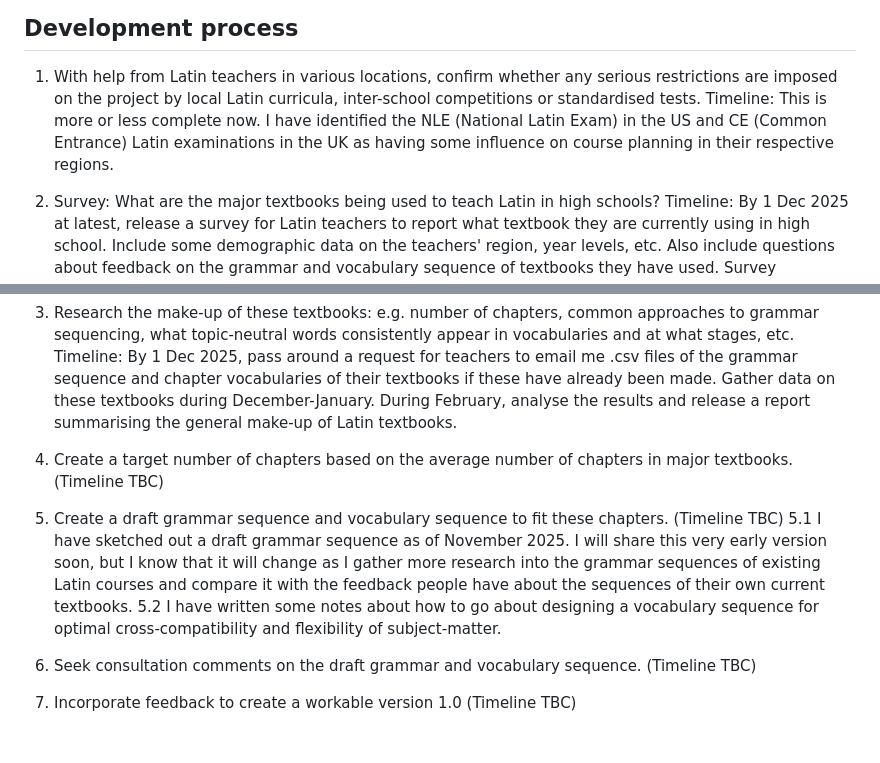
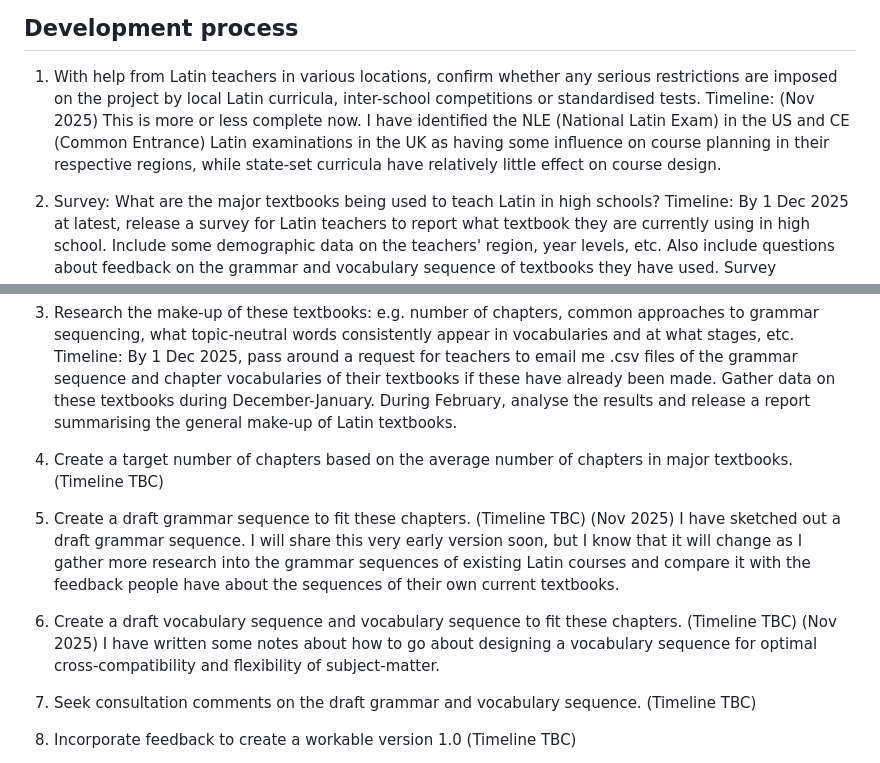
Before and after one commit to FoundinAntiquity/Medulla, a Markdown page: README.md, 2 parts joined by grey strips. Rendered like a GitHub page; blank space fills up the shorter version.

```diff
--- a/README.md
+++ b/README.md
@@ -30,7 +30,7 @@ We aim to establish a lean, shared sequence of topic-neutral vocabulary that wil
 ## Development process
 
 1. With help from Latin teachers in various locations, confirm whether any serious restrictions are imposed on the project by local Latin curricula, inter-school competitions or standardised tests.
-Timeline: This is more or less complete now. I have identified the NLE (National Latin Exam) in the US and CE (Common Entrance) Latin examinations in the UK as having some influence on course planning in their respective regions.
+Timeline: (Nov 2025) This is more or less complete now. I have identified the NLE (National Latin Exam) in the US and CE (Common Entrance) Latin examinations in the UK as having some influence on course planning in their respective regions, while state-set curricula have relatively little effect on course design.
 
 2. Survey: What are the major textbooks being used to teach Latin in high schools?
 Timeline: By 1 Dec 2025 at latest, release a survey for Latin teachers to report what textbook they are currently using in high school. Include some demographic data on the teachers' region, year levels, etc. Also include questions about feedback on the grammar and vocabulary sequence of textbooks they have used. Survey responses are to be collected in December and January.
@@ -40,9 +40,11 @@ Timeline: By 1 Dec 2025, pass around a request for teachers to email me .csv fil
 
 4. Create a target number of chapters based on the average number of chapters in major textbooks. (Timeline TBC)
 
-5. Create a draft grammar sequence and vocabulary sequence to fit these chapters. (Timeline TBC)
-5.1 I have sketched out a draft grammar sequence as of November 2025. I will share this very early version soon, but I know that it will change as I gather more research into the grammar sequences of existing Latin courses and compare it with the feedback people have about the sequences of their own current textbooks.
-5.2 I have written some notes about how to go about designing a vocabulary sequence for optimal cross-compatibility and flexibility of subject-matter.
+5. Create a draft grammar sequence to fit these chapters. (Timeline TBC)
+(Nov 2025) I have sketched out a draft grammar sequence. I will share this very early version soon, but I know that it will change as I gather more research into the grammar sequences of existing Latin courses and compare it with the feedback people have about the sequences of their own current textbooks.
+
+6. Create a draft vocabulary sequence and vocabulary sequence to fit these chapters. (Timeline TBC)
+(Nov 2025) I have written some notes about how to go about designing a vocabulary sequence for optimal cross-compatibility and flexibility of subject-matter.
 
 7. Seek consultation comments on the draft grammar and vocabulary sequence. (Timeline TBC)
 
```
